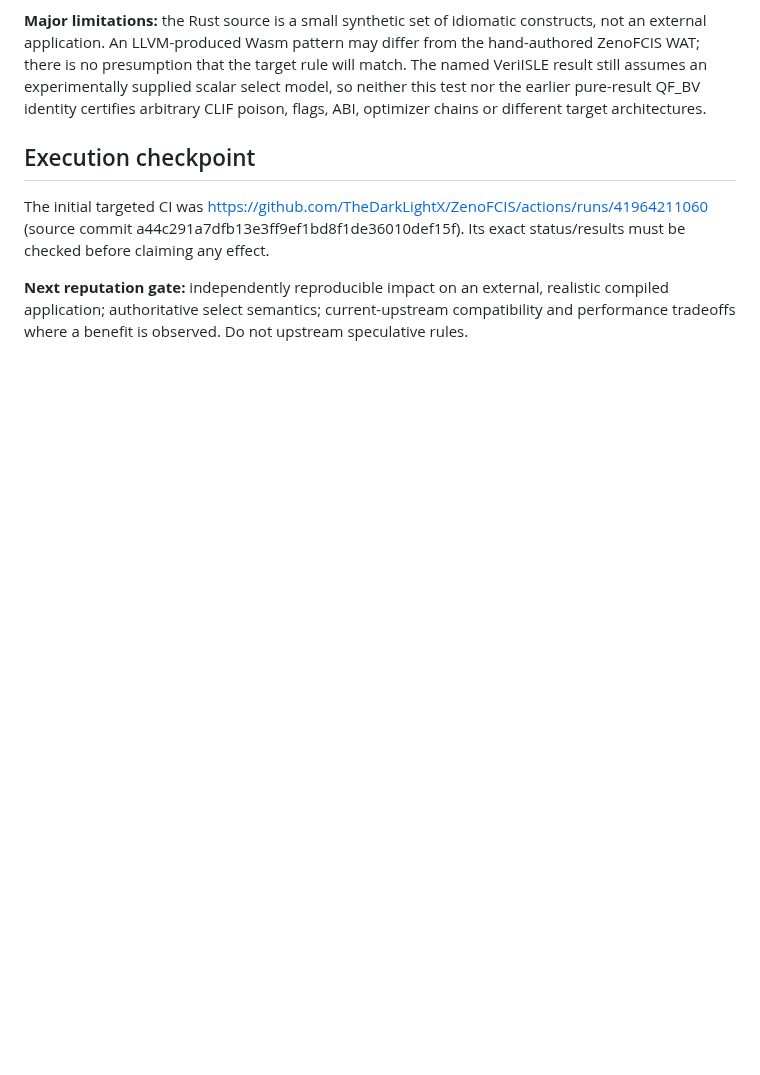
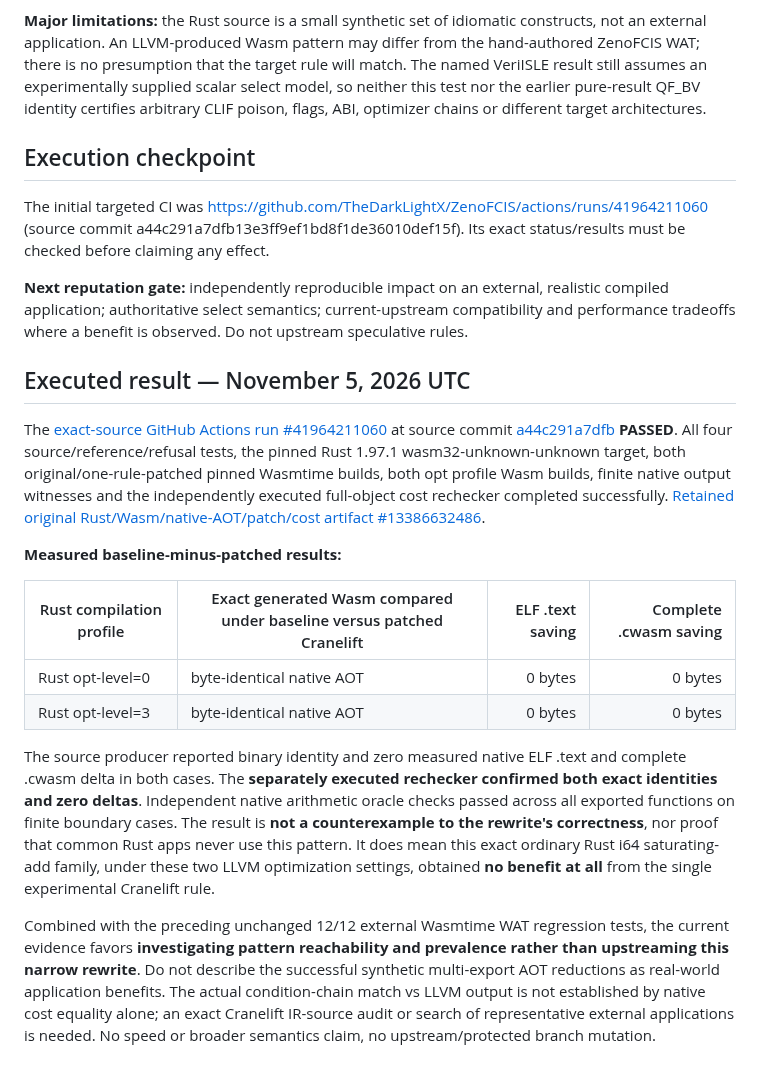
Before and after one commit to TheDarkLightX/ZenoFCIS, a Markdown page: experiments/cranelift-tier1/RUST_IDIOM_WASM_28.md, the part around the change. Rendered like a GitHub page; blank space fills up the shorter version.

Commit message:
docs(tier1): record independently passed Rust opt0/opt3 Wasm AOT negative application-idiom results

```diff
--- a/experiments/cranelift-tier1/RUST_IDIOM_WASM_28.md
+++ b/experiments/cranelift-tier1/RUST_IDIOM_WASM_28.md
@@ -85,3 +85,19 @@ Its exact status/results must be checked before claiming any effect.
 an external, realistic compiled application; authoritative select
 semantics; current-upstream compatibility and performance tradeoffs
 where a benefit is observed. Do not upstream speculative rules.
+
+
+## Executed result — November 5, 2026 UTC
+
+The [exact-source GitHub Actions run #41964211060](https://github.com/TheDarkLightX/ZenoFCIS/actions/runs/41964211060) at source commit [a44c291a7dfb](https://github.com/TheDarkLightX/ZenoFCIS/commit/a44c291a7dfb13e3ff9ef1bd8f1de36010def15f) **PASSED**. All four source/reference/refusal tests, the pinned Rust 1.97.1 wasm32-unknown-unknown target, both original/one-rule-patched pinned Wasmtime builds, both opt profile Wasm builds, finite native output witnesses and the independently executed full-object cost rechecker completed successfully. [Retained original Rust/Wasm/native-AOT/patch/cost artifact #13386632486](https://github.com/TheDarkLightX/ZenoFCIS/actions/runs/41964211060/artifacts/13386632486).
+
+**Measured baseline-minus-patched results:**
+
+| Rust compilation profile | Exact generated Wasm compared under baseline versus patched Cranelift | ELF .text saving | Complete .cwasm saving |
+|---|---|---:|---:|
+| Rust opt-level=0 | byte-identical native AOT | 0 bytes | 0 bytes |
+| Rust opt-level=3 | byte-identical native AOT | 0 bytes | 0 bytes |
+
+The source producer reported binary identity and zero measured native ELF .text and complete .cwasm delta in both cases. The **separately executed rechecker confirmed both exact identities and zero deltas**. Independent native arithmetic oracle checks passed across all exported functions on finite boundary cases. The result is **not a counterexample to the rewrite's correctness**, nor proof that common Rust apps never use this pattern. It does mean this exact ordinary Rust i64 saturating-add family, under these two LLVM optimization settings, obtained **no benefit at all** from the single experimental Cranelift rule.
+
+Combined with the preceding unchanged 12/12 external Wasmtime WAT regression tests, the current evidence favors **investigating pattern reachability and prevalence rather than upstreaming this narrow rewrite**. Do not describe the successful synthetic multi-export AOT reductions as real-world application benefits. The actual condition-chain match vs LLVM output is not established by native cost equality alone; an exact Cranelift IR-source audit or search of representative external applications is needed. No speed or broader semantics claim, no upstream/protected branch mutation.
```
